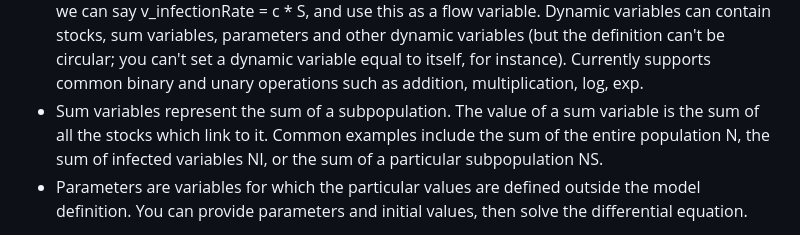
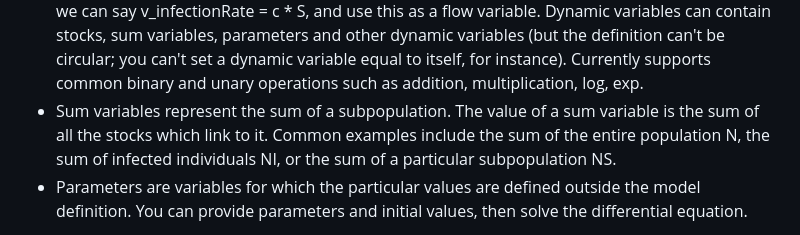
Before and after one commit to AlgebraicJulia/StockFlow.jl, a Markdown page: README.md, the part around the change. GitHub-like rendering.

Commit message:
Update README.md
the sum of infected variables NI -> the sum of infected individuals NI

```diff
--- a/README.md
+++ b/README.md
@@ -12,7 +12,7 @@ In this particular schema, stock-flow diagrams consist of stocks, flows, dynamic
 * Stocks represent accumulations of a population in a particular state, such as 'susceptible', 'infected', 'recovered', etc.
 * Flows represent transitions between states.  A flow can go from a stock to a stock, from nothing to a stock, or from a stock to nothing, the latter two representing a population entering or leaving a model.  Flows are dependent on a dynamic variable, which determines its rate.
 * Dynamic variables are the equations which determine flow rates.  For instance, if the rate at which people move from uninfected to infected is the uninfected stock S times the parameter c, we can say v\_infectionRate = c * S, and use this as a flow variable.  Dynamic variables can contain stocks, sum variables, parameters and other dynamic variables (but the definition can't be circular; you can't set a dynamic variable equal to itself, for instance).  Currently supports common binary and unary operations such as addition, multiplication, log, exp.
-* Sum variables represent the sum of a subpopulation.  The value of a sum variable is the sum of all the stocks which link to it.  Common examples include the sum of the entire population N, the sum of infected variables NI, or the sum of a particular subpopulation NS.
+* Sum variables represent the sum of a subpopulation.  The value of a sum variable is the sum of all the stocks which link to it.  Common examples include the sum of the entire population N, the sum of infected individuals NI, or the sum of a particular subpopulation NS.
 * Parameters are variables for which the particular values are defined outside the model definition.  You can provide parameters and initial values, then solve the differential equation.
 
 Stock-flow diagrams can be created and manipulated using the `StockFlow` and `StockFlow.Syntax` modules, the latter of which includes the domain specific language for easier creation.
```
